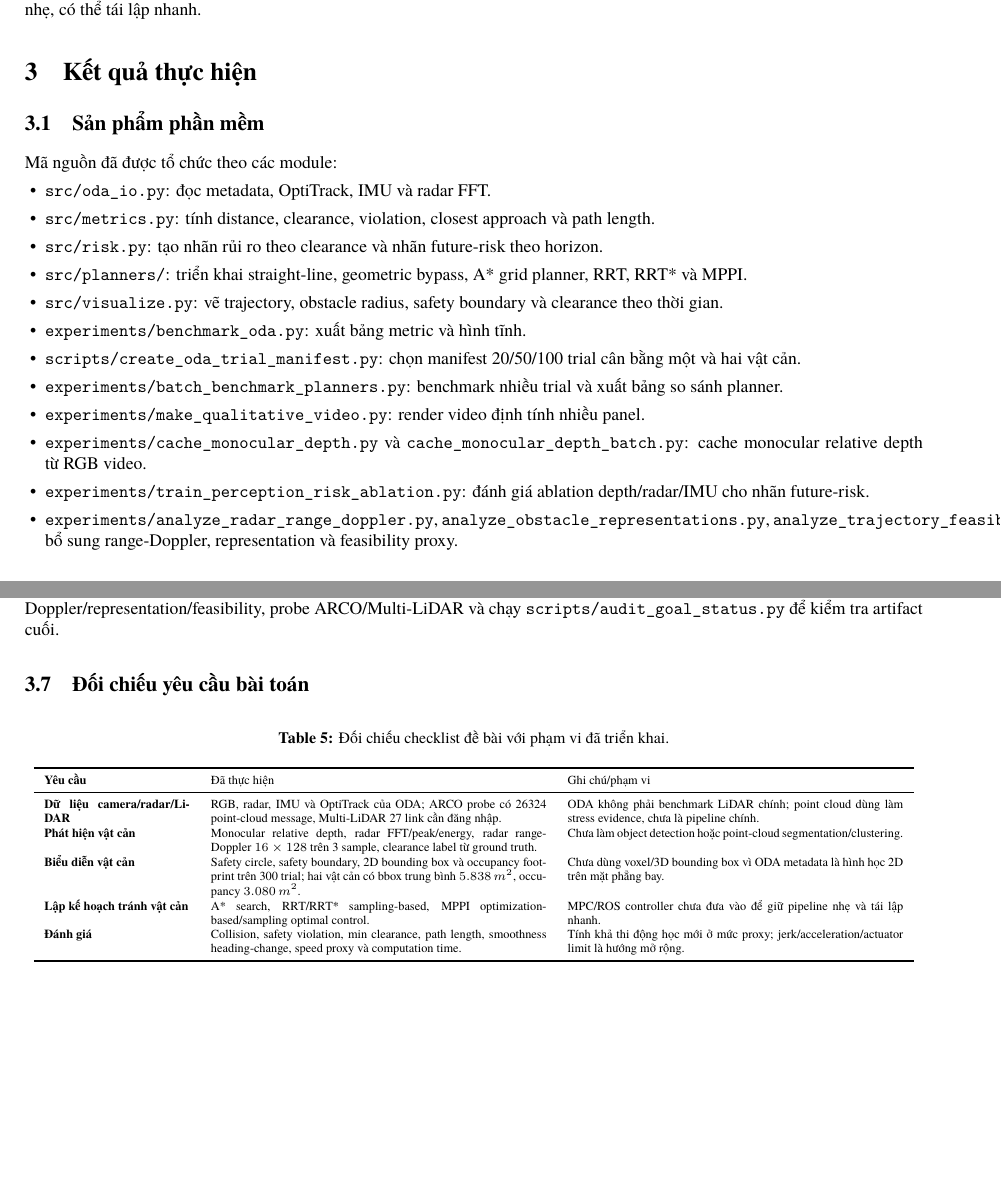
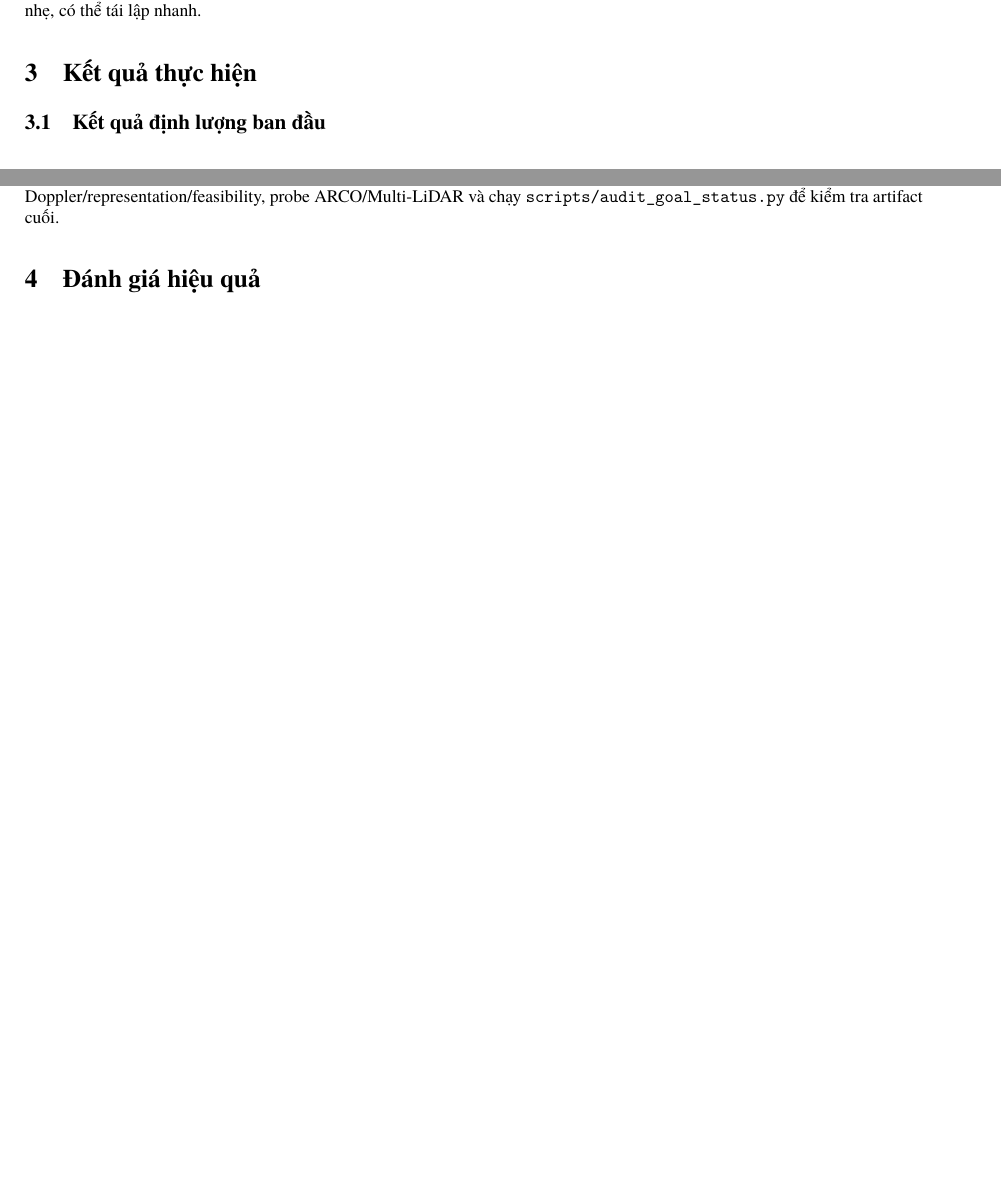
Before and after one commit to thanhlamauto/UAV_AI, a LaTeX document (reports/uav_oda_report.tex): two parts of pages 2 and 5 of 6, joined at a grey line, cut so that both start at the same text, the shorter picture padded with empty space. Compiled offline with XeLaTeX; a missing font is replaced by an installed copy or a similar font.

Commit message:
Remove report module and checklist sections

```diff
--- a/reports/uav_oda_report.tex
+++ b/reports/uav_oda_report.tex
@@ -109,23 +109,6 @@
 Cách tiếp cận này giúp sản phẩm có minh chứng thị giác tương tự các demo multi-sensor nhưng vẫn giữ trọng tâm ở xử lý dữ liệu nhẹ, có thể tái lập nhanh.
 
 \section{Kết quả thực hiện}
-\subsection{Sản phẩm phần mềm}
-Mã nguồn đã được tổ chức theo các module:
-\begin{itemize}
-  \item \texttt{src/oda\_io.py}: đọc metadata, OptiTrack, IMU và radar FFT.
-  \item \texttt{src/metrics.py}: tính distance, clearance, violation, closest approach và path length.
-  \item \texttt{src/risk.py}: tạo nhãn rủi ro theo clearance và nhãn future-risk theo horizon.
-  \item \texttt{src/planners/}: triển khai straight-line, geometric bypass, A* grid planner, RRT, RRT* và MPPI.
-  \item \texttt{src/visualize.py}: vẽ trajectory, obstacle radius, safety boundary và clearance theo thời gian.
-  \item \texttt{experiments/benchmark\_oda.py}: xuất bảng metric và hình tĩnh.
-  \item \texttt{scripts/create\_oda\_trial\_manifest.py}: chọn manifest 20/50/100 trial cân bằng một và hai vật cản.
-  \item \texttt{experiments/batch\_benchmark\_planners.py}: benchmark nhiều trial và xuất bảng so sánh planner.
-  \item \texttt{experiments/make\_qualitative\_video.py}: render video định tính nhiều panel.
-  \item \texttt{experiments/cache\_monocular\_depth.py} và \texttt{cache\_monocular\_depth\_batch.py}: cache monocular relative depth từ RGB video.
-  \item \texttt{experiments/train\_perception\_risk\_ablation.py}: đánh giá ablation depth/radar/IMU cho nhãn future-risk.
-  \item \texttt{experiments/analyze\_radar\_range\_doppler.py}, \texttt{analyze\_obstacle\_representations.py}, \texttt{analyze\_trajectory\_feasibility.py}: bổ sung range-Doppler, representation và feasibility proxy.
-\end{itemize}
-
 \subsection{Kết quả định lượng ban đầu}
 \begin{table}[H]
 \centering
@@ -233,24 +216,6 @@
 \subsection{Đính kèm mã nguồn và bộ cài}
 Mã nguồn và script tái lập kết quả nằm trong cùng thư mục dự án, gồm các nhóm lệnh: tải/extract full ODA, tạo manifest 300 trial, chạy benchmark planner, cache Depth Anything V2 Small, tạo perception-risk feature, huấn luyện ablation, phân tích range-Doppler/representation/feasibility, probe ARCO/Multi-LiDAR và chạy \texttt{scripts/audit\_goal\_status.py} để kiểm tra artifact cuối.
 
-\subsection{Đối chiếu yêu cầu bài toán}
-\begin{table}[H]
-\centering
-\scriptsize
-\caption{Đối chiếu checklist đề bài với phạm vi đã triển khai.}
-\begin{tabularx}{0.98\linewidth}{>{\bfseries}p{2.9cm} X X}
-\toprule
-Yêu cầu & Đã thực hiện & Ghi chú/phạm vi \\
-\midrule
-Dữ liệu camera/radar/LiDAR & RGB, radar, IMU và OptiTrack của ODA; ARCO probe có 26324 point-cloud message, Multi-LiDAR 27 link cần đăng nhập. & ODA không phải benchmark LiDAR chính; point cloud dùng làm stress evidence, chưa là pipeline chính. \\
-Phát hiện vật cản & Monocular relative depth, radar FFT/peak/energy, radar range-Doppler \(16\times128\) trên 3 sample, clearance label từ ground truth. & Chưa làm object detection hoặc point-cloud segmentation/clustering. \\
-Biểu diễn vật cản & Safety circle, safety boundary, 2D bounding box và occupancy footprint trên 300 trial; hai vật cản có bbox trung bình \(5.838\,m^2\), occupancy \(3.080\,m^2\). & Chưa dùng voxel/3D bounding box vì ODA metadata là hình học 2D trên mặt phẳng bay. \\
-Lập kế hoạch tránh vật cản & A* search, RRT/RRT* sampling-based, MPPI optimization-based/sampling optimal control. & MPC/ROS controller chưa đưa vào để giữ pipeline nhẹ và tái lập nhanh. \\
-Đánh giá & Collision, safety violation, min clearance, path length, smoothness heading-change, speed proxy và computation time. & Tính khả thi động học mới ở mức proxy; jerk/acceleration/actuator limit là hướng mở rộng. \\
-\bottomrule
-\end{tabularx}
-\end{table}
-
 \section{Đánh giá hiệu quả}
 \begin{table}[H]
 \centering
```
Also changed, not shown: reports/uav_oda_report.pdf.
